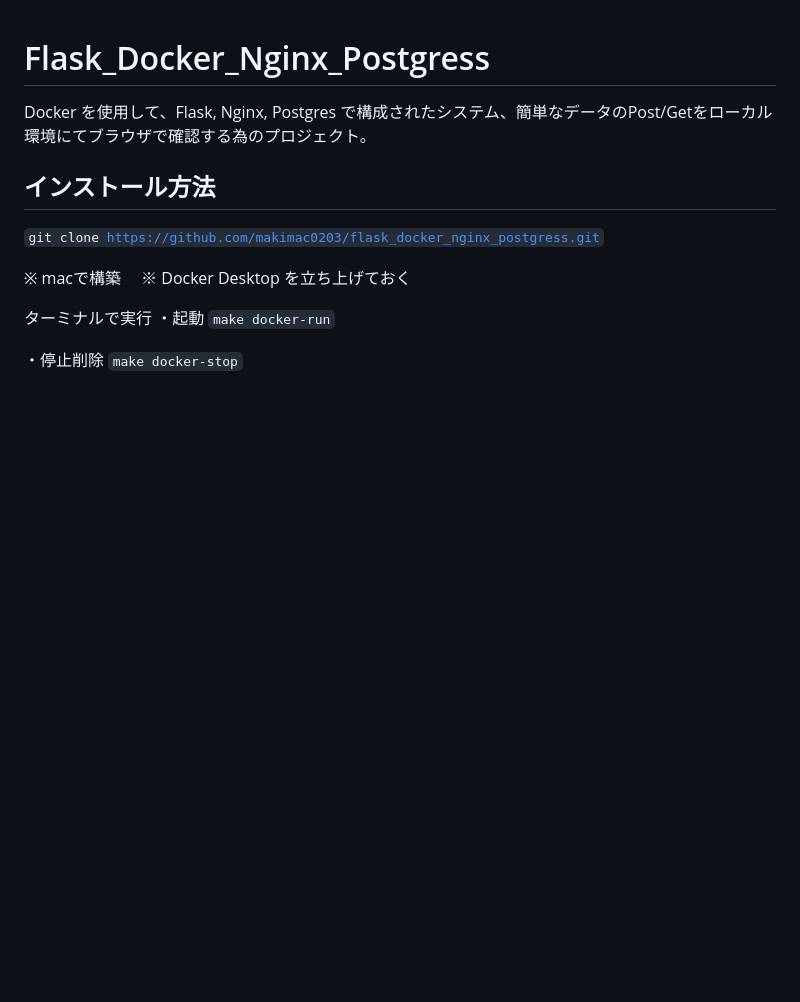
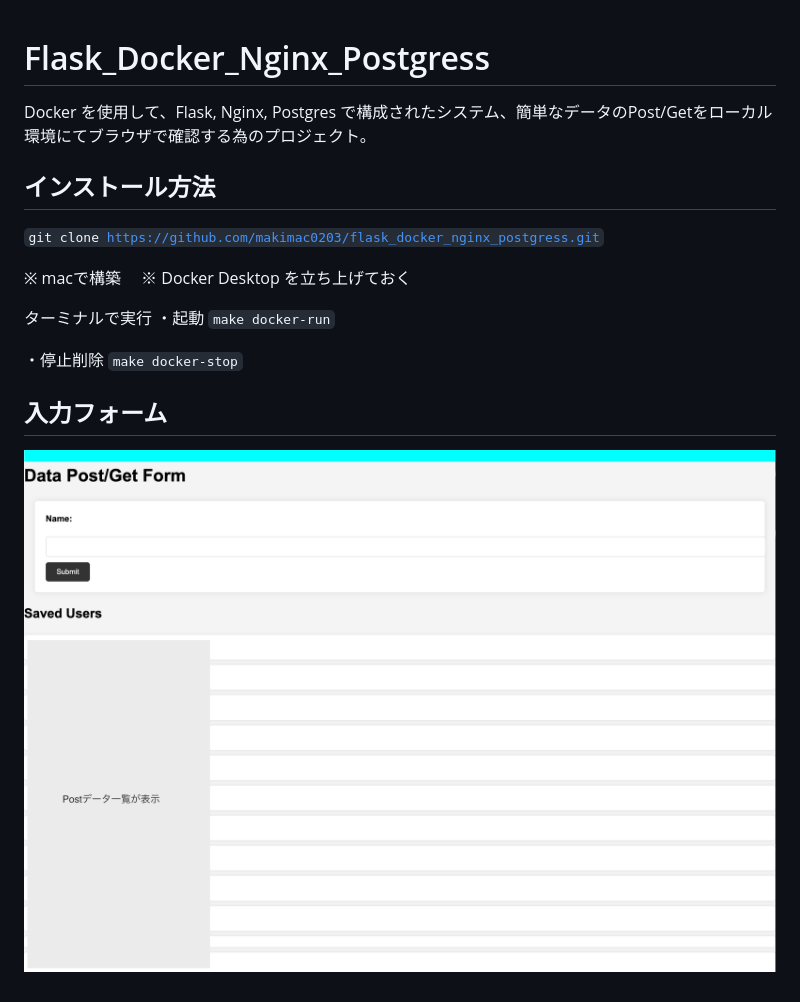
Before and after one commit to makimac0203/flask_docker_nginx_postgress, a Markdown page: README.md, the part around the change. GitHub-like rendering; pictures changed too: images/スクリーンショット.png (added); blank space fills up the shorter version.

```diff
--- a/README.md
+++ b/README.md
@@ -15,3 +15,7 @@ Docker を使用して、Flask, Nginx, Postgres で構成されたシステム
 
 ・停止削除</br>
 <code>make docker-stop</code>
+
+
+## 入力フォーム
+![UI](images/スクリーンショット.png)
```
Also changed, not shown: 1 other file.
